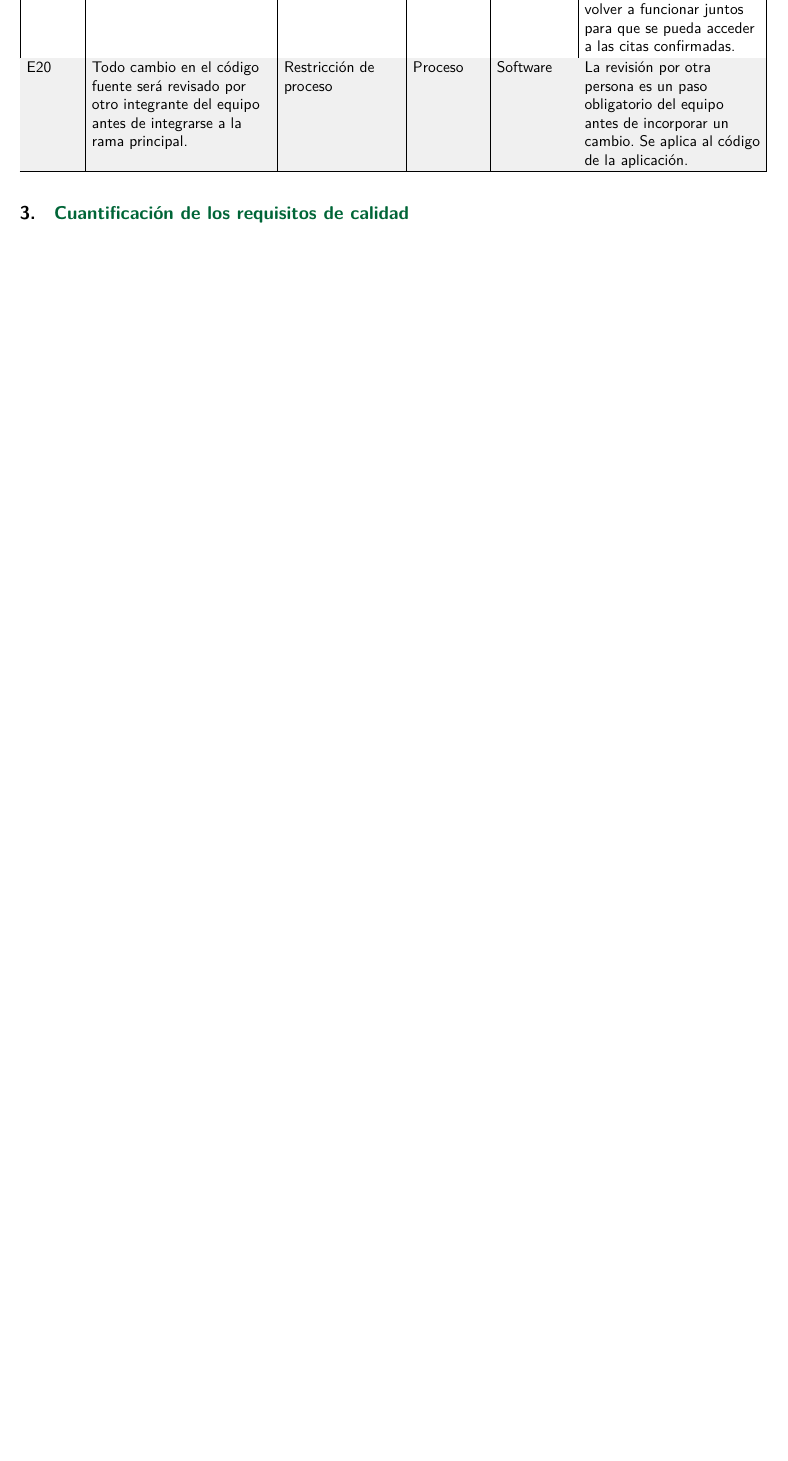
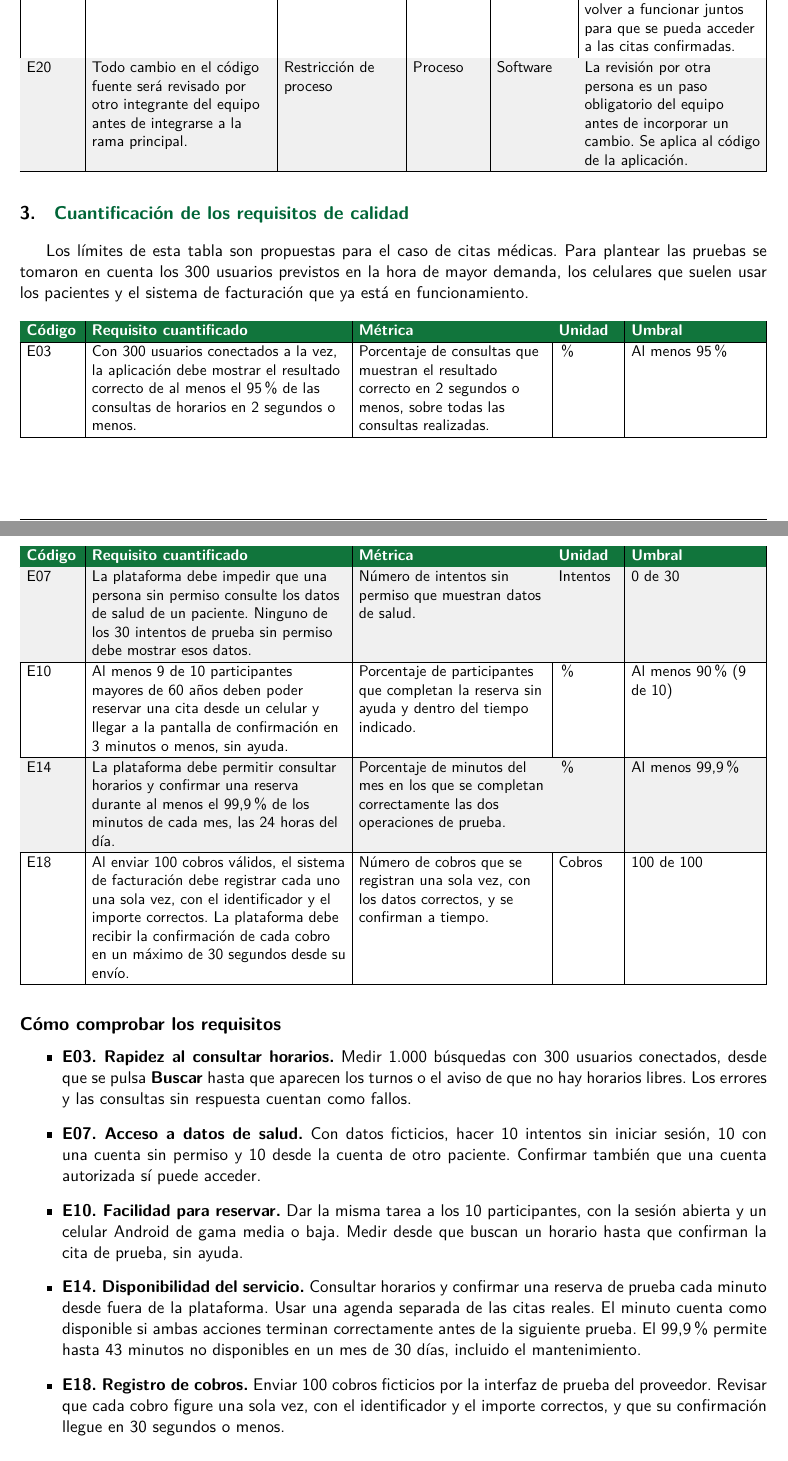
Before and after one commit to JaleXHolguin/ISR401-HolguinJonathan, a LaTeX document (FORM-TL-01/main.tex): part of page 3 of 3 before the commit and two parts of pages 3 and 4 of 4 after it, the two joined at a grey line, cut so that both start at the same text, the shorter picture padded with empty space. Compiled offline with pdfLaTeX.

Commit message:
Cuantificar los cinco requisitos de calidad

```diff
--- a/FORM-TL-01/main.tex
+++ b/FORM-TL-01/main.tex
@@ -228,6 +228,96 @@ de la norma ISO/IEC 25010:2023~\cite{iso25010}.
 
 \section{Cuantificación de los requisitos de calidad}
 
+Los límites de esta tabla son propuestas para el caso de citas médicas. Para
+plantear las pruebas se tomaron en cuenta los 300 usuarios previstos en la
+hora de mayor demanda, los celulares que suelen usar los pacientes y el
+sistema de facturación que ya está en funcionamiento.
+
+
+{\small
+\setlength{\tabcolsep}{4pt}
+\renewcommand{\arraystretch}{1.1}
+\begin{longtable}
+  {|>{\raggedright\arraybackslash}p{0.07\linewidth}
+   |>{\raggedright\arraybackslash}p{0.34\linewidth}
+   |>{\raggedright\arraybackslash}p{0.25\linewidth}
+   |>{\raggedright\arraybackslash}p{0.08\linewidth}
+   |>{\raggedright\arraybackslash}p{\dimexpr0.26\linewidth-10\tabcolsep-6\arrayrulewidth\relax}|}
+  \hline
+  \rowcolor{VerdeTabla}
+  \cabeceraTabla{Código} & \cabeceraTabla{Requisito cuantificado} &
+  \cabeceraTabla{Métrica} & \cabeceraTabla{Unidad} & \cabeceraTabla{Umbral}
+  \\ \hline
+  \endhead
+
+  E03 & Con 300 usuarios conectados a la vez, la aplicación debe mostrar el
+  resultado correcto de al menos el 95 \% de las consultas de horarios en 2
+  segundos o menos.
+  & Porcentaje de consultas que muestran el resultado correcto en 2 segundos o
+  menos, sobre todas las consultas realizadas.
+  & \% & Al menos 95 \% \\ \hline
+
+  \rowcolor{gray!12}
+  E07 & La plataforma debe impedir que una persona sin permiso consulte los
+  datos de salud de un paciente. Ninguno de los 30 intentos de prueba sin
+  permiso debe mostrar esos datos.
+  & Número de intentos sin permiso que muestran datos de salud.
+  & Intentos & 0 de 30 \\ \hline
+
+  E10 & Al menos 9 de 10 participantes mayores de 60 años deben poder reservar
+  una cita desde un celular y llegar a la pantalla de confirmación en 3
+  minutos o menos, sin ayuda.
+  & Porcentaje de participantes que completan la reserva sin ayuda y dentro
+  del tiempo indicado.
+  & \% & Al menos 90 \% (9 de 10) \\ \hline
+
+  \rowcolor{gray!12}
+  E14 & La plataforma debe permitir consultar horarios y confirmar una reserva
+  durante al menos el 99,9 \% de los minutos de cada mes, las 24 horas del
+  día.
+  & Porcentaje de minutos del mes en los que se completan correctamente las
+  dos operaciones de prueba.
+  & \% & Al menos 99,9 \% \\ \hline
+
+  E18 & Al enviar 100 cobros válidos, el sistema de facturación debe registrar
+  cada uno una sola vez, con el identificador y el importe correctos. La
+  plataforma debe recibir la confirmación de cada cobro en un máximo de 30
+  segundos desde su envío.
+  & Número de cobros que se registran una sola vez, con los datos correctos, y
+  se confirman a tiempo.
+  & Cobros & 100 de 100 \\ \hline
+
+\end{longtable}}
+
+\subsection*{Cómo comprobar los requisitos}
+
+\begin{itemize}
+
+  \item \textbf{E03. Rapidez al consultar horarios.} Medir 1.000 búsquedas con
+  300 usuarios conectados, desde que se pulsa \textbf{Buscar} hasta que
+  aparecen los turnos o el aviso de que no hay horarios libres. Los errores y
+  las consultas sin respuesta cuentan como fallos.
+  \item \textbf{E07. Acceso a datos de salud.} Con datos ficticios, hacer 10
+  intentos sin iniciar sesión, 10 con una cuenta sin permiso y 10 desde la
+  cuenta de otro paciente. Confirmar también que una cuenta autorizada sí
+  puede acceder.
+  \item \textbf{E10. Facilidad para reservar.} Dar la misma tarea a los 10
+  participantes, con la sesión abierta y un celular Android de gama media o
+  baja. Medir desde que buscan un horario hasta que confirman la cita de
+  prueba, sin ayuda.
+  \item \textbf{E14. Disponibilidad del servicio.} Consultar horarios y
+  confirmar una reserva de prueba cada minuto desde fuera de la plataforma.
+  Usar una agenda separada de las citas reales. El minuto cuenta como
+  disponible si ambas acciones terminan correctamente antes de la siguiente
+  prueba. El 99,9 \% permite hasta 43 minutos no disponibles en un mes de 30
+  días, incluido el mantenimiento.
+  \item \textbf{E18. Registro de cobros.} Enviar 100 cobros ficticios por la
+  interfaz de prueba del proveedor. Revisar que cada cobro figure una sola
+  vez, con el identificador y el importe correctos, y que su confirmación
+  llegue en 30 segundos o menos.
+
+\end{itemize}
+
 \section{Comparación con un compañero}
 
 \renewcommand{\refname}{Referencias}
```
Also changed, not shown: FORM-TL-01/main.pdf.
